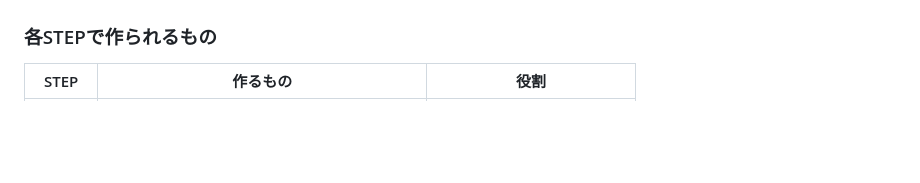
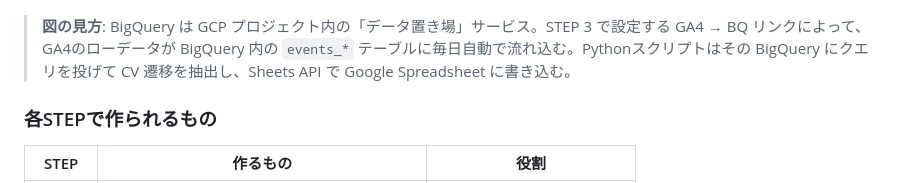
Before and after one commit to itakura-t-hue/claude, a Markdown page: tools/seo-dashboard/setup_guide_generic.md, the part around one of its changes. Rendered like a GitHub page; blank space fills up the shorter version.

````diff
--- a/tools/seo-dashboard/setup_guide_generic.md
+++ b/tools/seo-dashboard/setup_guide_generic.md
@@ -100,6 +105,8 @@ flowchart LR
     style Local fill:#f3f0ff,stroke:#5f3dc4
     style SHEET fill:#ebfbee,stroke:#2b8a3e
 ```
+
+> **図の見方**: BigQuery は GCP プロジェクト内の「データ置き場」サービス。STEP 3 で設定する GA4 → BQ リンクによって、GA4のローデータが BigQuery 内の `events_*` テーブルに毎日自動で流れ込む。Pythonスクリプトはその BigQuery にクエリを投げて CV 遷移を抽出し、Sheets API で Google Spreadsheet に書き込む。
 
 ### 各STEPで作られるもの
 
````
Also changed, not shown: other parts of tools/seo-dashboard/setup_guide_generic.md (+12 -7 lines).
